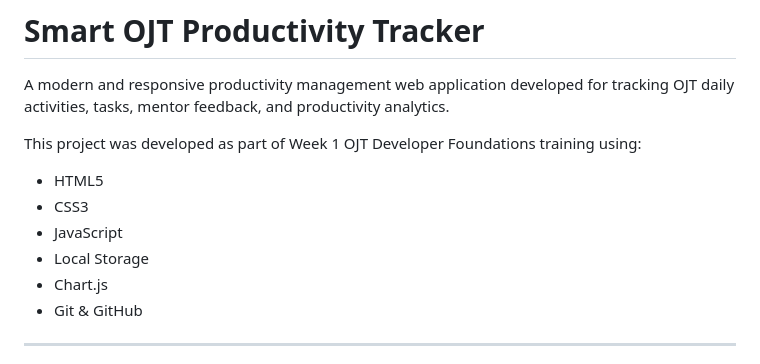
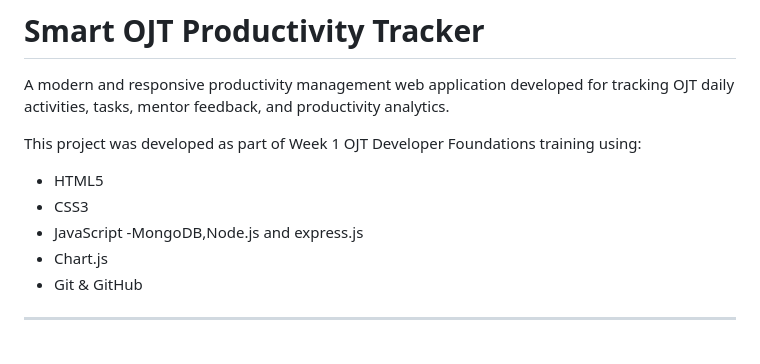
Before and after one commit to Shubham-Hinge/OJTTrackerApp, a Markdown page: README.md, the part around the change. Drawn GitHub-style.

Commit message:
Update technologies used in project description

```diff
--- a/README.md
+++ b/README.md
@@ -6,7 +6,7 @@ This project was developed as part of Week 1 OJT Developer Foundations training
 - HTML5
 - CSS3
 - JavaScript
-- Local Storage
+-MongoDB,Node.js and express.js
 - Chart.js
 - Git & GitHub
 
```
